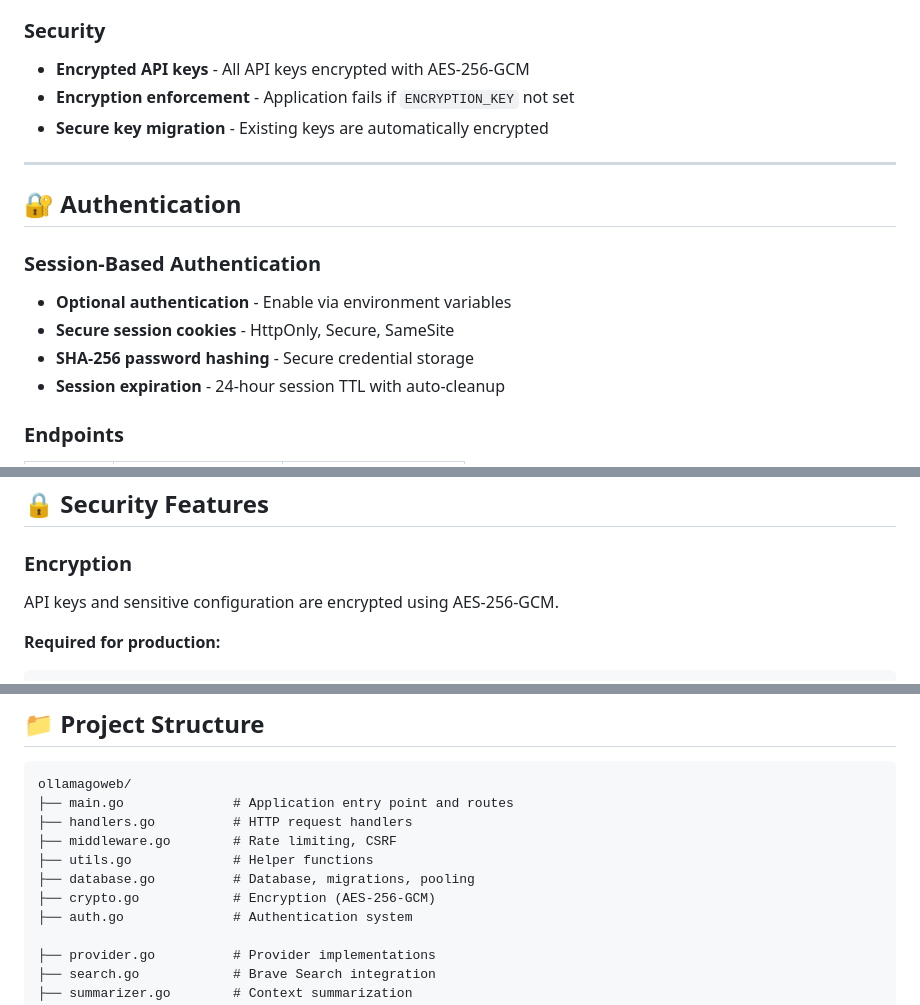
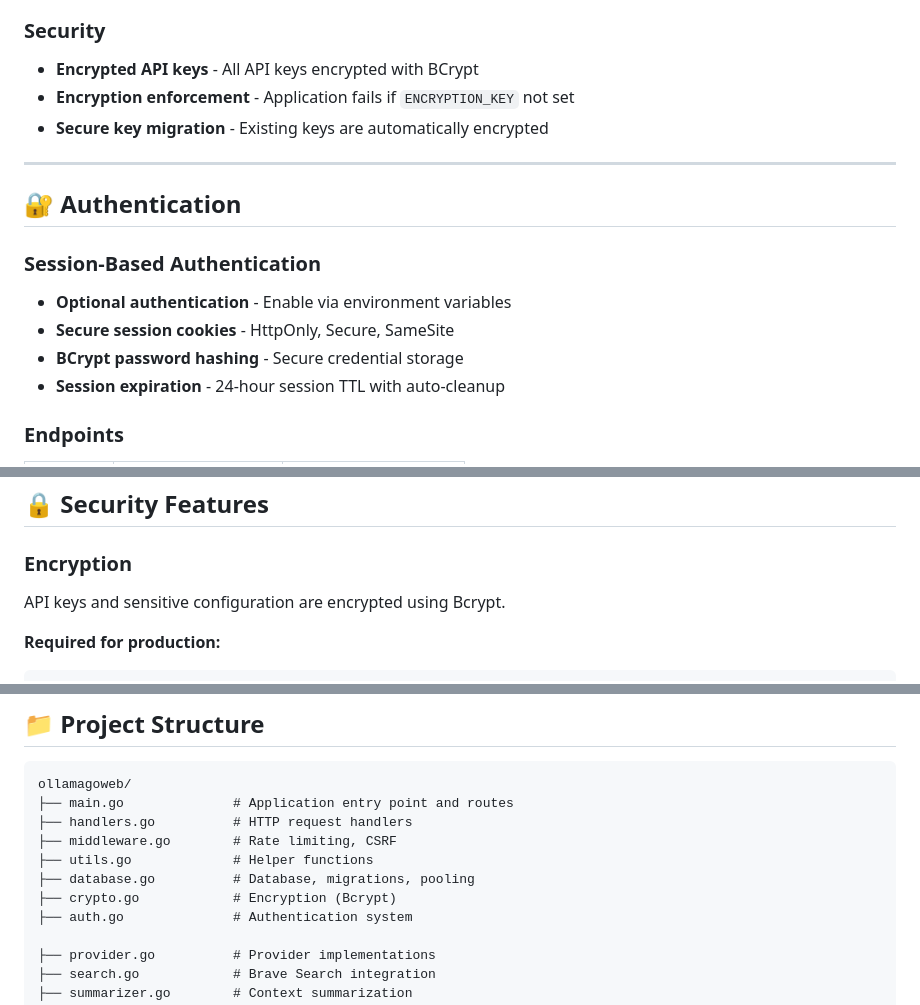
Before and after one commit to contactwajeeh/ollamagoweb-v2, a Markdown page: README.md, 3 parts joined by grey strips. Drawn GitHub-style.

Commit message:
Update encryption methods from AES-256-GCM to BCrypt

````diff
--- a/README.md
+++ b/README.md
@@ -85,7 +85,7 @@ A comprehensive LLM chat client built with Go, featuring a modern web interface
 - **Default model selection** - Set a preferred model for each provider
 
 ### Security
-- **Encrypted API keys** - All API keys encrypted with AES-256-GCM
+- **Encrypted API keys** - All API keys encrypted with BCrypt
 - **Encryption enforcement** - Application fails if `ENCRYPTION_KEY` not set
 - **Secure key migration** - Existing keys are automatically encrypted
 
@@ -96,7 +96,7 @@ A comprehensive LLM chat client built with Go, featuring a modern web interface
 ### Session-Based Authentication
 - **Optional authentication** - Enable via environment variables
 - **Secure session cookies** - HttpOnly, Secure, SameSite
-- **SHA-256 password hashing** - Secure credential storage
+- **BCrypt password hashing** - Secure credential storage
 - **Session expiration** - 24-hour session TTL with auto-cleanup
 
 ### Endpoints
@@ -146,7 +146,7 @@ Without `AUTH_USER` and `AUTH_PASSWORD`, the application runs in public mode (no
 ## 🔒 Security Features
 
 ### Encryption
-API keys and sensitive configuration are encrypted using AES-256-GCM.
+API keys and sensitive configuration are encrypted using Bcrypt.
 
 **Required for production:**
 ```bash
@@ -336,7 +336,7 @@ ollamagoweb/
 ├── middleware.go        # Rate limiting, CSRF
 ├── utils.go             # Helper functions
 ├── database.go          # Database, migrations, pooling
-├── crypto.go            # Encryption (AES-256-GCM)
+├── crypto.go            # Encryption (Bcrypt)
 ├── auth.go              # Authentication system
 
 ├── provider.go          # Provider implementations
````
Also changed, not shown: other parts of README.md (+2 -2 lines).
